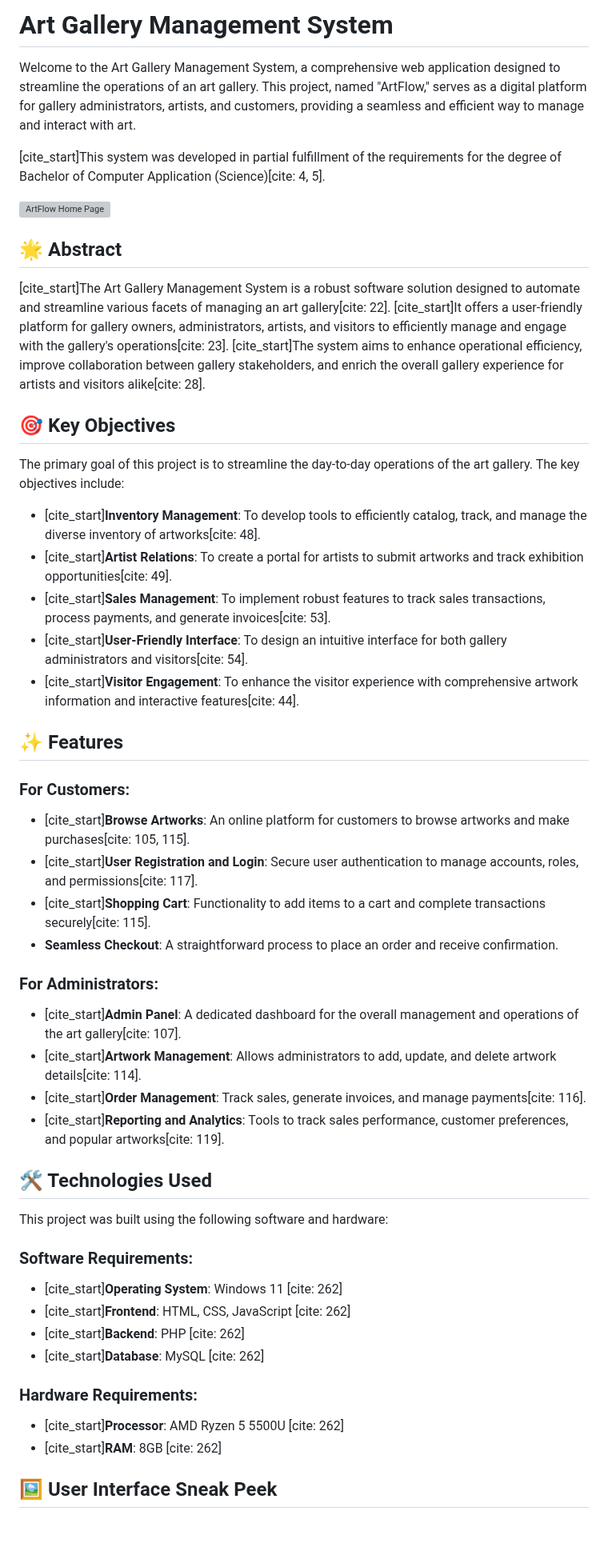
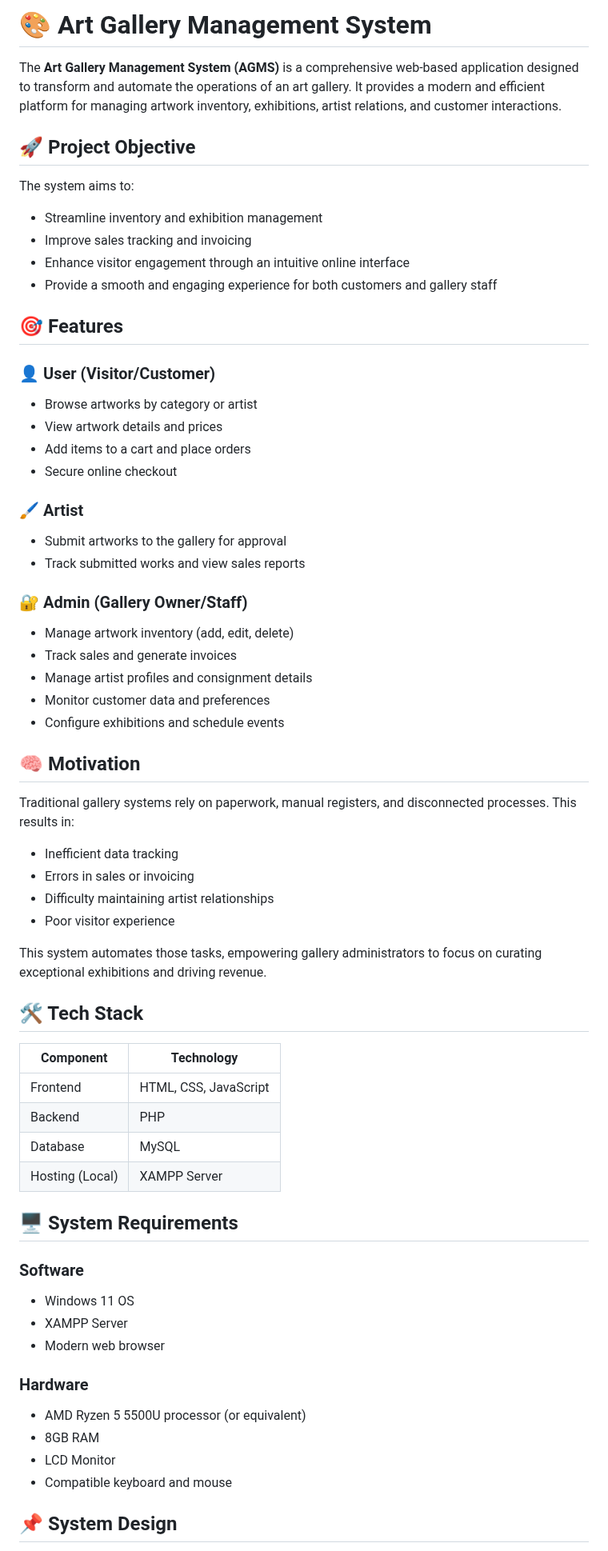
Before and after one commit to akankshajob/artflow, a Markdown page: README.md, the part around one of its changes. Shown at 80% size. Rendered like a GitHub page; blank space fills up the shorter version; grey boxes are pictures that could not be loaded.

```diff
--- a/README.md
+++ b/README.md
@@ -1,52 +1,65 @@
-# Art Gallery Management System
+# 🎨 Art Gallery Management System
 
-Welcome to the Art Gallery Management System, a comprehensive web application designed to streamline the operations of an art gallery. This project, named "ArtFlow," serves as a digital platform for gallery administrators, artists, and customers, providing a seamless and efficient way to manage and interact with art.
+The **Art Gallery Management System (AGMS)** is a comprehensive web-based application designed to transform and automate the operations of an art gallery. It provides a modern and efficient platform for managing artwork inventory, exhibitions, artist relations, and customer interactions.
 
-[cite_start]This system was developed in partial fulfillment of the requirements for the degree of Bachelor of Computer Application (Science)[cite: 4, 5].
+## 🚀 Project Objective
 
-![ArtFlow Home Page](https://i.imgur.com/8i2kY1h.png)
+The system aims to:
+- Streamline inventory and exhibition management
+- Improve sales tracking and invoicing
+- Enhance visitor engagement through an intuitive online interface
+- Provide a smooth and engaging experience for both customers and gallery staff
 
-## 🌟 Abstract
+## 🎯 Features
 
-[cite_start]The Art Gallery Management System is a robust software solution designed to automate and streamline various facets of managing an art gallery[cite: 22]. [cite_start]It offers a user-friendly platform for gallery owners, administrators, artists, and visitors to efficiently manage and engage with the gallery's operations[cite: 23]. [cite_start]The system aims to enhance operational efficiency, improve collaboration between gallery stakeholders, and enrich the overall gallery experience for artists and visitors alike[cite: 28].
+### 👤 User (Visitor/Customer)
+- Browse artworks by category or artist
+- View artwork details and prices
+- Add items to a cart and place orders
+- Secure online checkout
 
-## 🎯 Key Objectives
+### 🖌️ Artist
+- Submit artworks to the gallery for approval
+- Track submitted works and view sales reports
 
-The primary goal of this project is to streamline the day-to-day operations of the art gallery. The key objectives include:
+### 🔐 Admin (Gallery Owner/Staff)
+- Manage artwork inventory (add, edit, delete)
+- Track sales and generate invoices
+- Manage artist profiles and consignment details
+- Monitor customer data and preferences
+- Configure exhibitions and schedule events
 
-* [cite_start]**Inventory Management**: To develop tools to efficiently catalog, track, and manage the diverse inventory of artworks[cite: 48].
-* [cite_start]**Artist Relations**: To create a portal for artists to submit artworks and track exhibition opportunities[cite: 49].
-* [cite_start]**Sales Management**: To implement robust features to track sales transactions, process payments, and generate invoices[cite: 53].
-* [cite_start]**User-Friendly Interface**: To design an intuitive interface for both gallery administrators and visitors[cite: 54].
-* [cite_start]**Visitor Engagement**: To enhance the visitor experience with comprehensive artwork information and interactive features[cite: 44].
+## 🧠 Motivation
 
-## ✨ Features
+Traditional gallery systems rely on paperwork, manual registers, and disconnected processes. This results in:
+- Inefficient data tracking
+- Errors in sales or invoicing
+- Difficulty maintaining artist relationships
+- Poor visitor experience
 
-### For Customers:
-* [cite_start]**Browse Artworks**: An online platform for customers to browse artworks and make purchases[cite: 105, 115].
-* [cite_start]**User Registration and Login**: Secure user authentication to manage accounts, roles, and permissions[cite: 117].
-* [cite_start]**Shopping Cart**: Functionality to add items to a cart and complete transactions securely[cite: 115].
-* **Seamless Checkout**: A straightforward process to place an order and receive confirmation.
+This system automates those tasks, empowering gallery administrators to focus on curating exceptional exhibitions and driving revenue.
 
-### For Administrators:
-* [cite_start]**Admin Panel**: A dedicated dashboard for the overall management and operations of the art gallery[cite: 107].
-* [cite_start]**Artwork Management**: Allows administrators to add, update, and delete artwork details[cite: 114].
-* [cite_start]**Order Management**: Track sales, generate invoices, and manage payments[cite: 116].
-* [cite_start]**Reporting and Analytics**: Tools to track sales performance, customer preferences, and popular artworks[cite: 119].
+## 🛠️ Tech Stack
 
-## 🛠️ Technologies Used
+| Component       | Technology               |
+|-----------------|--------------------------|
+| Frontend        | HTML, CSS, JavaScript    |
+| Backend         | PHP                      |
+| Database        | MySQL                    |
+| Hosting (Local) | XAMPP Server             |
 
-This project was built using the following software and hardware:
+## 🖥️ System Requirements
 
-### Software Requirements:
-* [cite_start]**Operating System**: Windows 11 [cite: 262]
-* [cite_start]**Frontend**: HTML, CSS, JavaScript [cite: 262]
-* [cite_start]**Backend**: PHP [cite: 262]
-* [cite_start]**Database**: MySQL [cite: 262]
+### Software
+- Windows 11 OS
+- XAMPP Server
+- Modern web browser
 
-### Hardware Requirements:
-* [cite_start]**Processor**: AMD Ryzen 5 5500U [cite: 262]
-* [cite_start]**RAM**: 8GB [cite: 262]
+### Hardware
+- AMD Ryzen 5 5500U processor (or equivalent)
+- 8GB RAM
+- LCD Monitor
+- Compatible keyboard and mouse
 
-## 🖼️ User Interface Sneak Peek
+## 📌 System Design
 
```
Also changed, not shown: other parts of README.md (+32 -18 lines).
